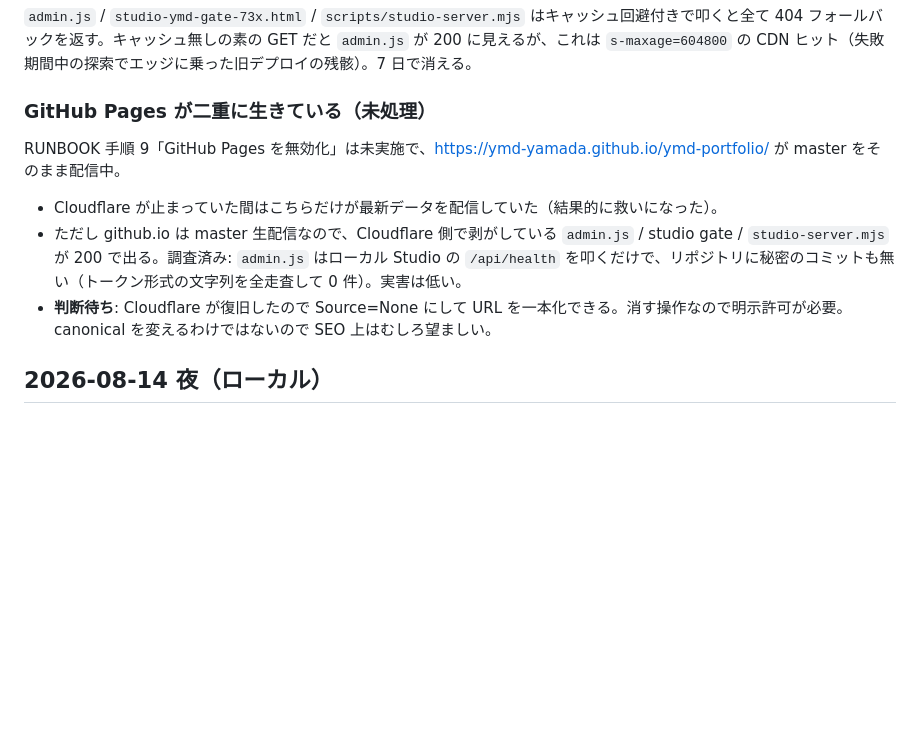
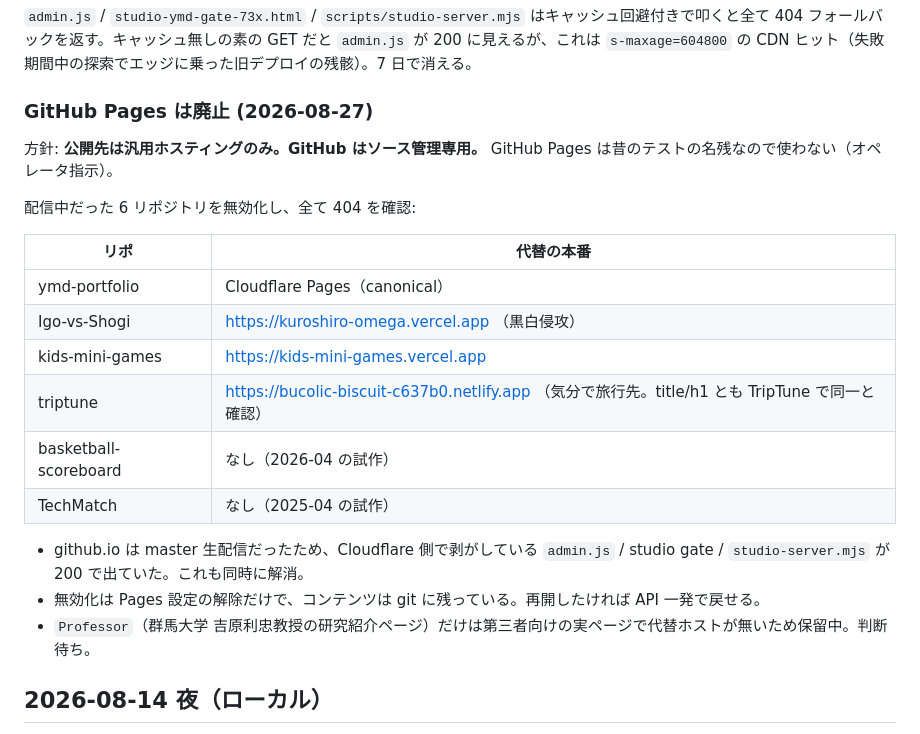
Before and after one commit to YMD-yamada/ymd-portfolio, a Markdown page: CURSOR_HANDOFF.md, the part around the change. Rendered like a GitHub page; blank space fills up the shorter version.

```diff
--- a/CURSOR_HANDOFF.md
+++ b/CURSOR_HANDOFF.md
@@ -36,13 +36,24 @@ https://ymd-portfolio-site.pages.dev/legal/privacy （terms / support も同様
 
 `admin.js` / `studio-ymd-gate-73x.html` / `scripts/studio-server.mjs` はキャッシュ回避付きで叩くと全て 404 フォールバックを返す。キャッシュ無しの素の GET だと `admin.js` が 200 に見えるが、これは `s-maxage=604800` の CDN ヒット（失敗期間中の探索でエッジに乗った旧デプロイの残骸）。7 日で消える。
 
-### GitHub Pages が二重に生きている（未処理）
+### GitHub Pages は廃止 (2026-08-27)
 
-RUNBOOK 手順 9「GitHub Pages を無効化」は未実施で、https://ymd-yamada.github.io/ymd-portfolio/ が master をそのまま配信中。
+方針: **公開先は汎用ホスティングのみ。GitHub はソース管理専用。** GitHub Pages は昔のテストの名残なので使わない（オペレータ指示）。
 
-- Cloudflare が止まっていた間はこちらだけが最新データを配信していた（結果的に救いになった）。
-- ただし github.io は master 生配信なので、Cloudflare 側で剥がしている `admin.js` / studio gate / `studio-server.mjs` が 200 で出る。調査済み: `admin.js` はローカル Studio の `/api/health` を叩くだけで、リポジトリに秘密のコミットも無い（トークン形式の文字列を全走査して 0 件）。実害は低い。
-- **判断待ち**: Cloudflare が復旧したので Source=None にして URL を一本化できる。消す操作なので明示許可が必要。canonical を変えるわけではないので SEO 上はむしろ望ましい。
+配信中だった 6 リポジトリを無効化し、全て 404 を確認:
+
+| リポ | 代替の本番 |
+|---|---|
+| ymd-portfolio | Cloudflare Pages（canonical） |
+| Igo-vs-Shogi | https://kuroshiro-omega.vercel.app （黒白侵攻） |
+| kids-mini-games | https://kids-mini-games.vercel.app |
+| triptune | https://bucolic-biscuit-c637b0.netlify.app （気分で旅行先。title/h1 とも TripTune で同一と確認） |
+| basketball-scoreboard | なし（2026-04 の試作） |
+| TechMatch | なし（2025-04 の試作） |
+
+- github.io は master 生配信だったため、Cloudflare 側で剥がしている `admin.js` / studio gate / `studio-server.mjs` が 200 で出ていた。これも同時に解消。
+- 無効化は Pages 設定の解除だけで、コンテンツは git に残っている。再開したければ API 一発で戻せる。
+- `Professor`（群馬大学 吉原利忠教授の研究紹介ページ）だけは第三者向けの実ページで代替ホストが無いため保留中。判断待ち。
 
 ## 2026-08-14 夜（ローカル）
 
```
Also changed, not shown: RUNBOOK.md (+6 -19 lines).
